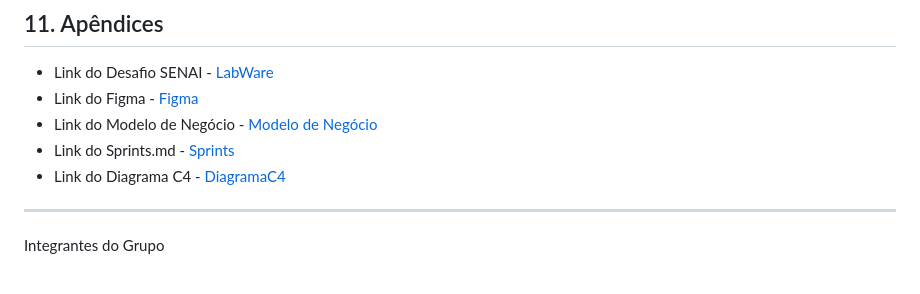
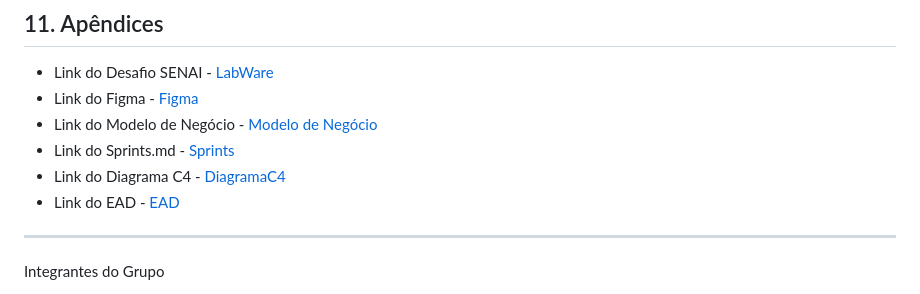
Before and after one commit to ProjetoIntegrador4-Semestre/TradutorDocumentos, a Markdown page: README.md, the part around the change. Rendered like a GitHub page.

Commit message:
docs: add link to Project Charter folder in README

```diff
--- a/README.md
+++ b/README.md
@@ -164,6 +164,7 @@ O sistema será desenvolvido do zero, com backend, frontend web e aplicação mo
 - Link do Modelo de Negócio - [Modelo de Negócio](docs/BusinessModel.png)
 - Link do Sprints.md - [Sprints](docs/Sprints.md)
 - Link do Diagrama C4 - [DiagramaC4](docs/DiagramaC4)
+- Link do EAD - [EAD](docs/EAD)
 
 ---
 
```
